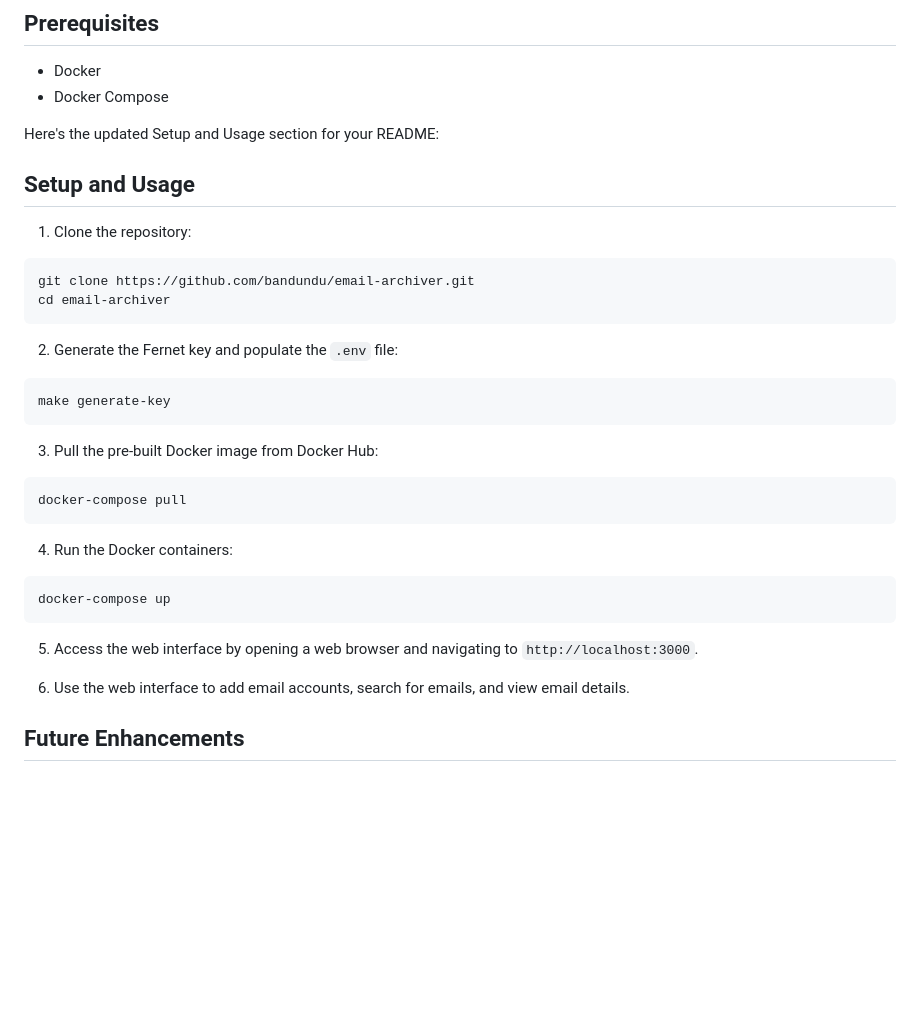
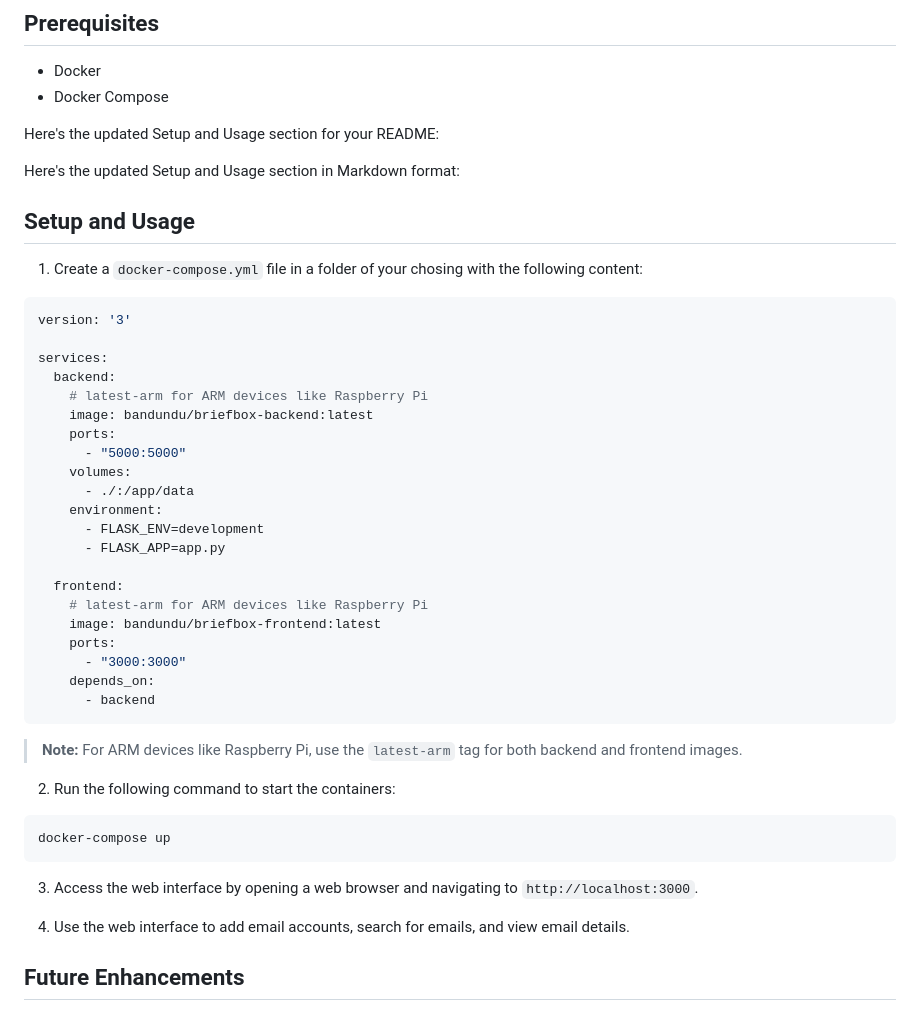
Before and after one commit to bandundu/email-archiver, a Markdown page: README.md, the part around the change. Rendered like a GitHub page; blank space fills up the shorter version.

Commit message:
Update Setup and Usage section in README

````diff
--- a/README.md
+++ b/README.md
@@ -38,36 +38,47 @@ Briefbox is a powerful tool for archiving emails from multiple IMAP and POP3 acc
 
 Here's the updated Setup and Usage section for your README:
 
+Here's the updated Setup and Usage section in Markdown format:
+
 ## Setup and Usage
 
-1. Clone the repository:
+1. Create a `docker-compose.yml` file in a folder of your chosing with the following content:
 
-```bash
-git clone https://github.com/bandundu/email-archiver.git
-cd email-archiver
+```yaml
+version: '3'
+
+services:
+  backend:
+    # latest-arm for ARM devices like Raspberry Pi
+    image: bandundu/briefbox-backend:latest
+    ports:
+      - "5000:5000"
+    volumes:
+      - ./:/app/data
+    environment:
+      - FLASK_ENV=development
+      - FLASK_APP=app.py
+
+  frontend:
+    # latest-arm for ARM devices like Raspberry Pi
+    image: bandundu/briefbox-frontend:latest
+    ports:
+      - "3000:3000"
+    depends_on:
+      - backend
 ```
 
-2. Generate the Fernet key and populate the `.env` file:
+> **Note:** For ARM devices like Raspberry Pi, use the `latest-arm` tag for both backend and frontend images.
 
-```bash
-make generate-key
-```
-
-3. Pull the pre-built Docker image from Docker Hub:
-
-```bash
-docker-compose pull
-```
-
-4. Run the Docker containers:
+2. Run the following command to start the containers:
 
 ```bash
 docker-compose up
 ```
 
-5. Access the web interface by opening a web browser and navigating to `http://localhost:3000`.
+3. Access the web interface by opening a web browser and navigating to `http://localhost:3000`.
 
-6. Use the web interface to add email accounts, search for emails, and view email details.
+4. Use the web interface to add email accounts, search for emails, and view email details.
 
 ## Future Enhancements
 
````
